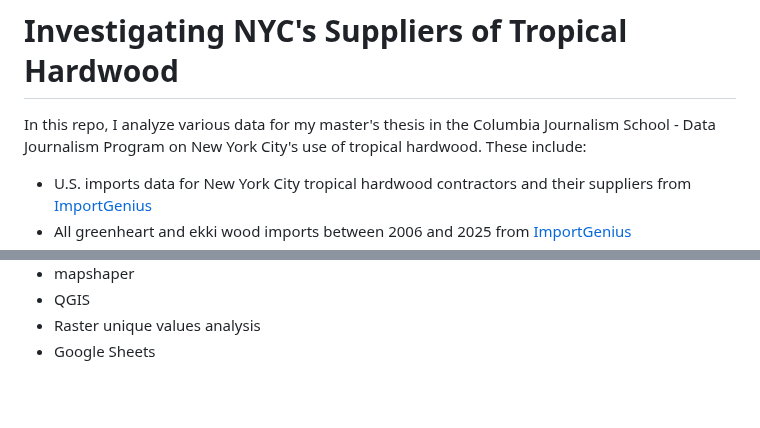
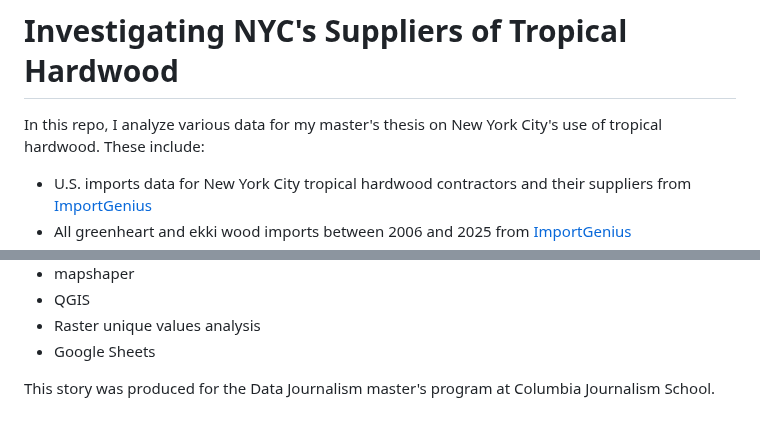
Before and after one commit to annikamcginnis/new-york-hardwood, a Markdown page: README.md, 2 parts joined by grey strips. Drawn GitHub-style; blank space fills up the shorter version.

```diff
--- a/README.md
+++ b/README.md
@@ -1,6 +1,6 @@
 # Investigating NYC's Suppliers of Tropical Hardwood
 
-In this repo, I analyze various data for my master's thesis in the Columbia Journalism School - Data Journalism Program on New York City's use of tropical hardwood. These include:
+In this repo, I analyze various data for my master's thesis on New York City's use of tropical hardwood. These include:
 - U.S. imports data for New York City tropical hardwood contractors and their suppliers from [ImportGenius](https://www.importgenius.com/)
 - All greenheart and ekki wood imports between 2006 and 2025 from [ImportGenius](https://www.importgenius.com/)
 - [Guyana Forestry Commission Allocation map](https://cadasta.maps.arcgis.com/apps/webappviewer/index.html?id=e543e1d1d8f04bc29e16b448cd0beb76)
@@ -41,3 +41,5 @@ The full methodology and explanation of calculations behind this project is in t
 - QGIS
 - Raster unique values analysis
 - Google Sheets
+
+This story was produced for the Data Journalism master's program at Columbia Journalism School.
```
